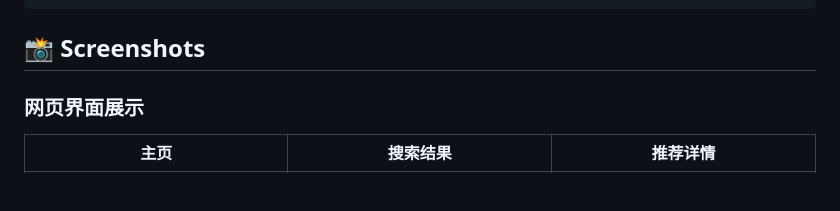
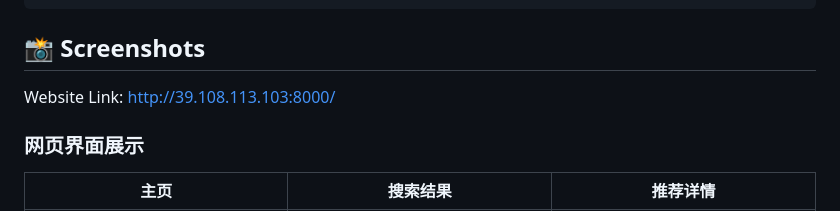
Before and after one commit to Shialley/GNN-based-Music-Recommender-System, a Markdown page: README.md, the part around the change. GitHub-like rendering; blank space fills up the shorter version.

```diff
--- a/README.md
+++ b/README.md
@@ -89,6 +89,9 @@ GNN-based-Music-Recommender-System/
 
 ## 📸 Screenshots
 
+Website Link:
+http://39.108.113.103:8000/
+
 ### 网页界面展示
 | 主页 | 搜索结果 | 推荐详情 |
 |------|----------|----------|
```
